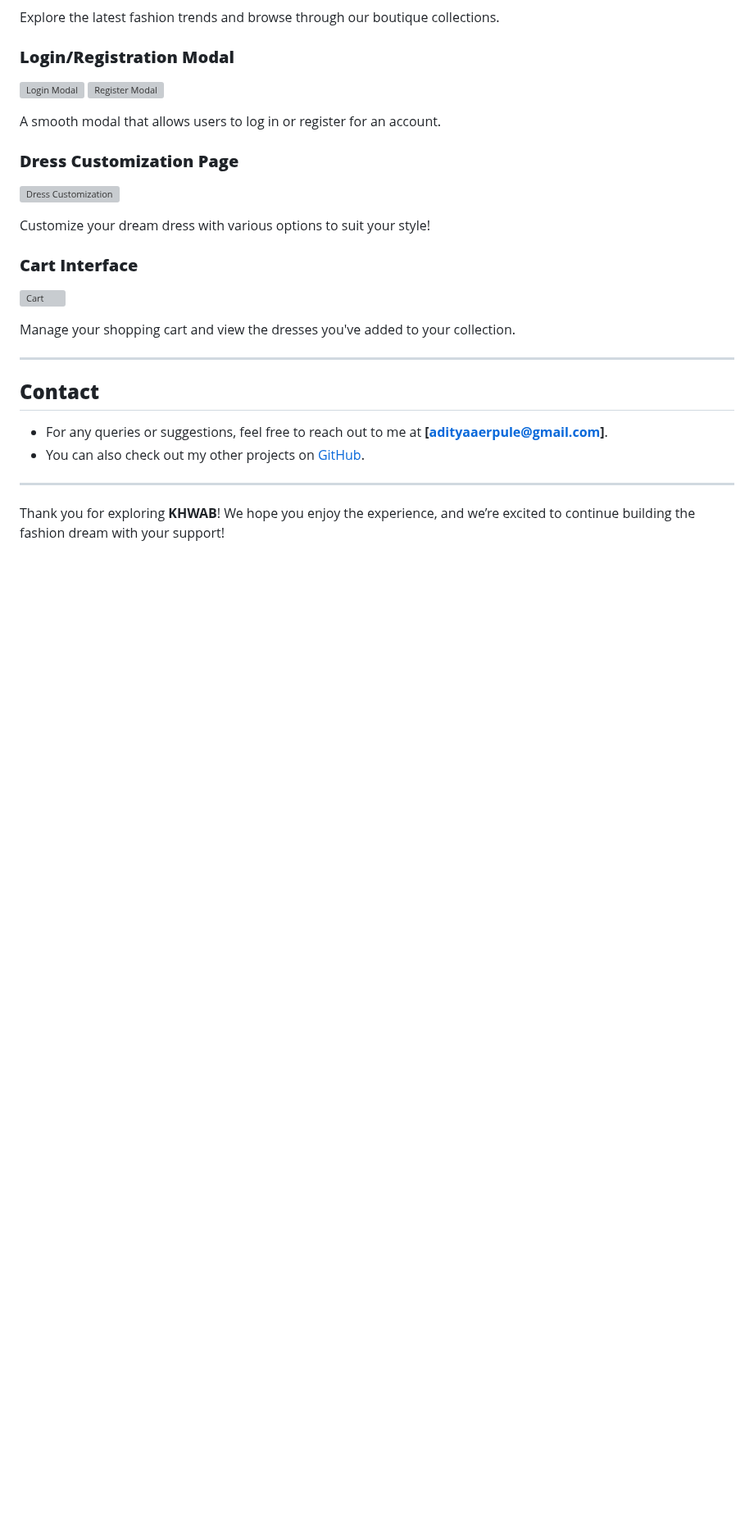
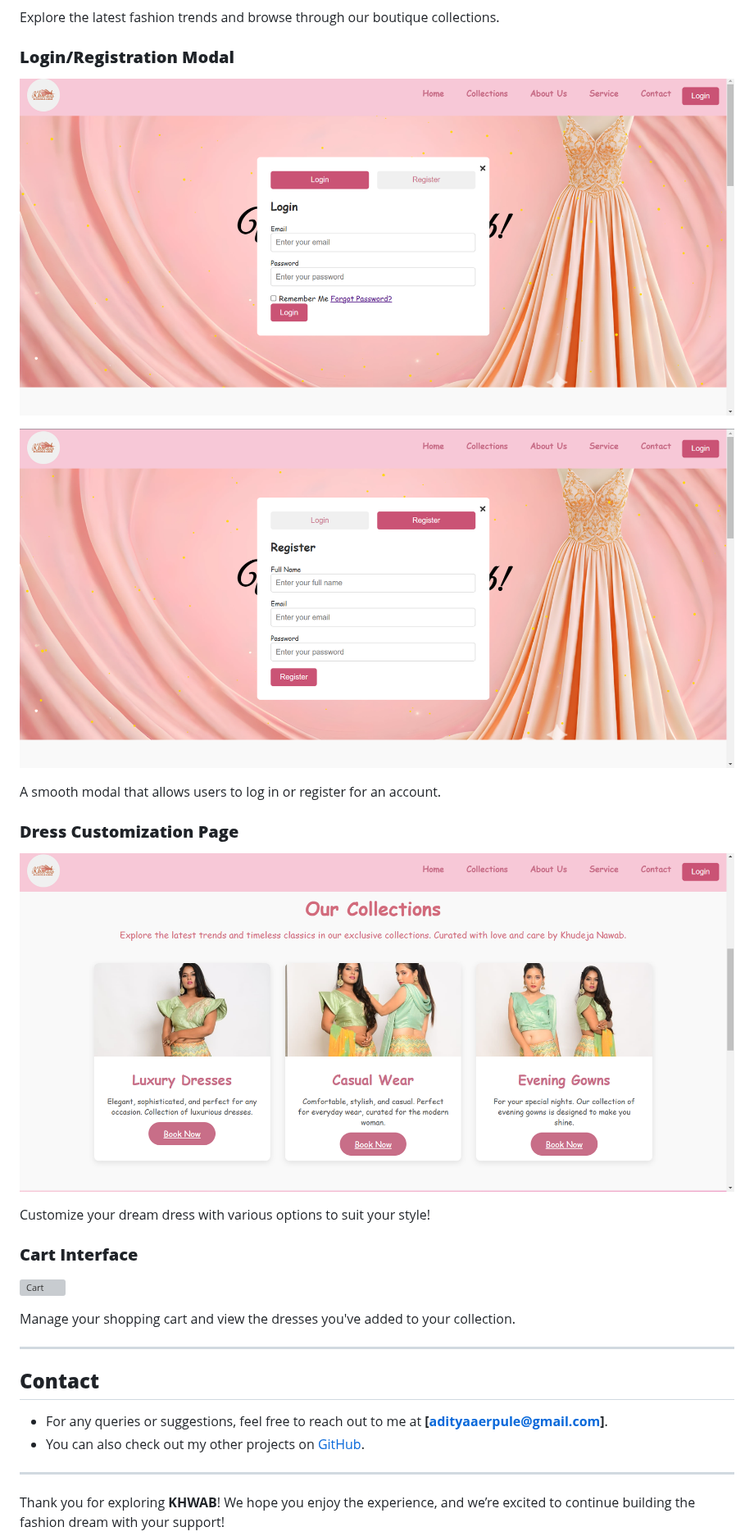
Before and after one commit to coder-aadii/khwab-boutique-website, a Markdown page: README.md, the part around the change. Shown at 82% size. Rendered like a GitHub page; blank space fills up the shorter version; grey boxes are pictures that could not be loaded.

```diff
--- a/README.md
+++ b/README.md
@@ -129,14 +129,15 @@ Explore the latest fashion trends and browse through our boutique collections.
 
 ### **Login/Registration Modal**
 
-![Login Modal](./assets/screenshots/Login.png)
-![Register Modal](./assets/screenshots/Register.png)
+![Login Modal](./assets/images/screenshots/Login.png)
+
+![Register Modal](./assets/images/screenshots/Register.png)
 
 A smooth modal that allows users to log in or register for an account.
 
 ### **Dress Customization Page**
 
-![Dress Customization](./assets/screenshots/Collection.png)
+![Dress Customization](./assets/images/screenshots/Collection.png)
 
 Customize your dream dress with various options to suit your style!
 
```
